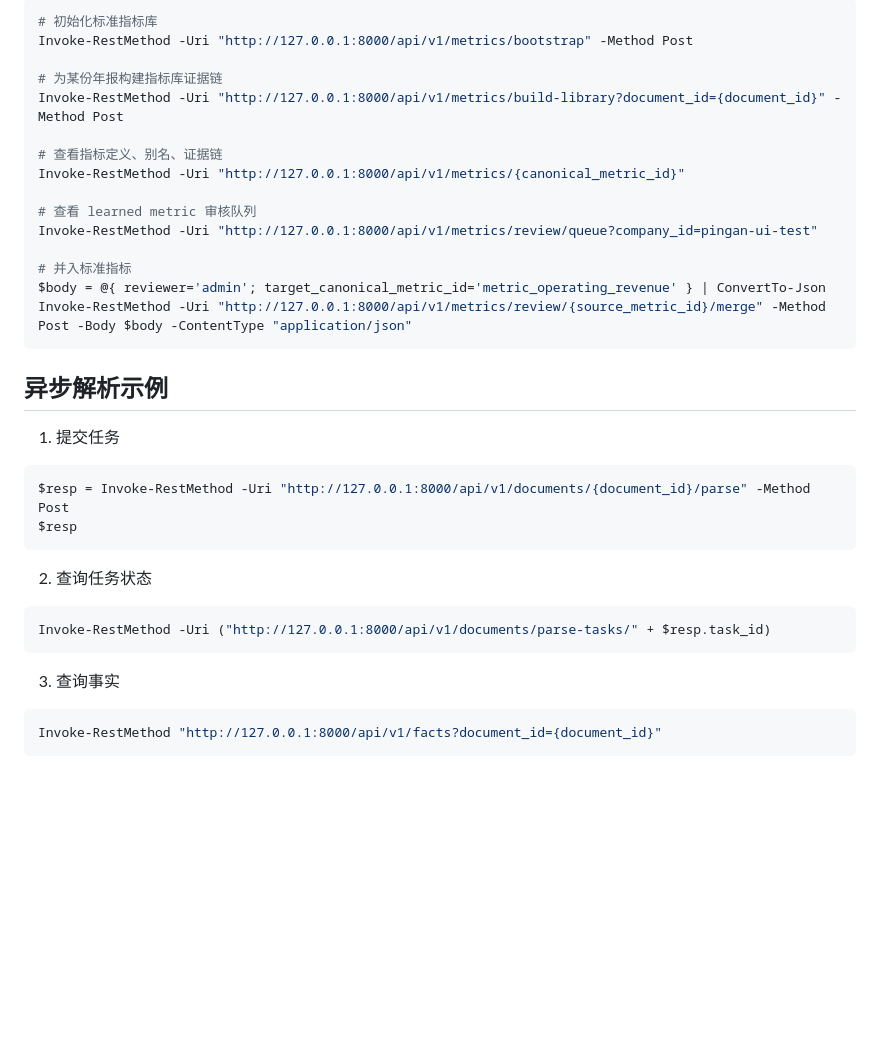
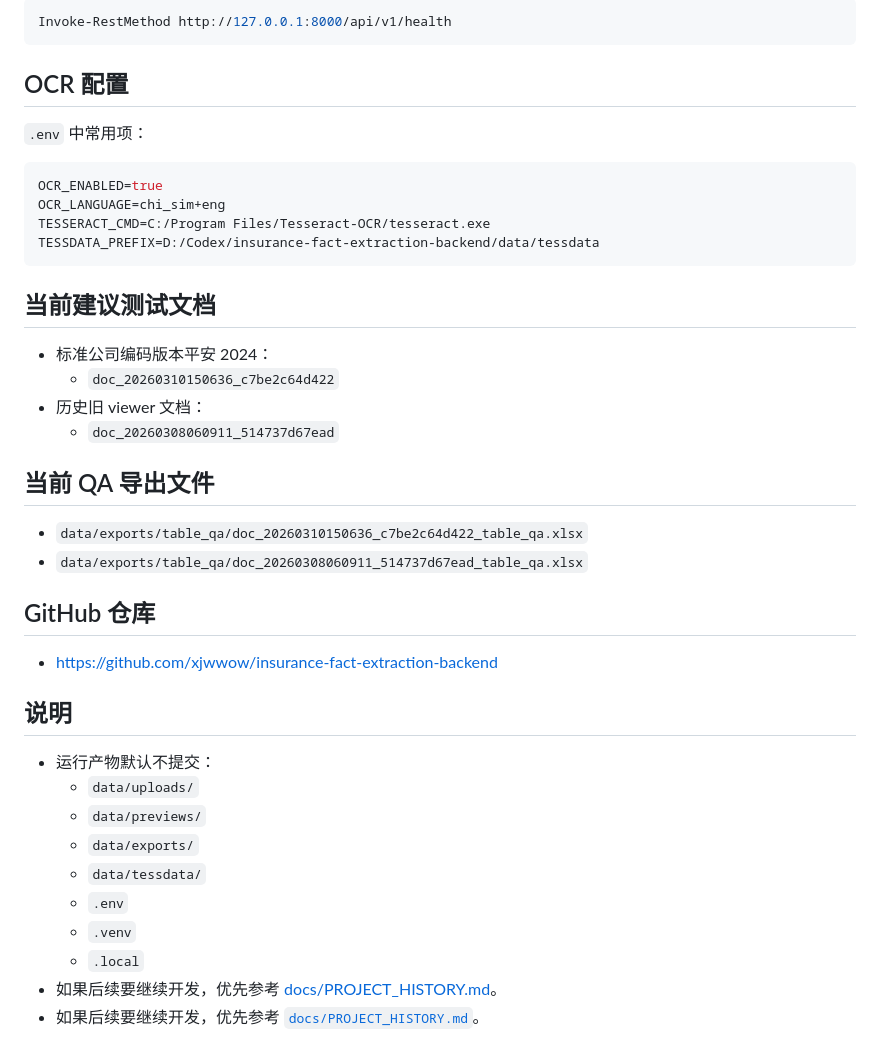
Before and after one commit to xjwwow/insurance-fact-extraction-backend, a Markdown page: README.md, the part around one of its changes. Drawn GitHub-style; blank space fills up the shorter version.

````diff
--- a/README.md
+++ b/README.md
@@ -104,34 +113,38 @@ $env:PYTHONPATH="D:\Codex\insurance-fact-extraction-backend"
 ```powershell
-# 初始化标准指标库
-Invoke-RestMethod -Uri "http://127.0.0.1:8000/api/v1/metrics/bootstrap" -Method Post
-
-# 为某份年报构建指标库证据链
-Invoke-RestMethod -Uri "http://127.0.0.1:8000/api/v1/metrics/build-library?document_id={document_id}" -Method Post
-
-# 查看指标定义、别名、证据链
-Invoke-RestMethod -Uri "http://127.0.0.1:8000/api/v1/metrics/{canonical_metric_id}"
-
-# 查看 learned metric 审核队列
-Invoke-RestMethod -Uri "http://127.0.0.1:8000/api/v1/metrics/review/queue?company_id=pingan-ui-test"
-
-# 并入标准指标
-$body = @{ reviewer='admin'; target_canonical_metric_id='metric_operating_revenue' } | ConvertTo-Json
-Invoke-RestMethod -Uri "http://127.0.0.1:8000/api/v1/metrics/review/{source_metric_id}/merge" -Method Post -Body $body -ContentType "application/json"
+Invoke-RestMethod http://127.0.0.1:8000/api/v1/health
 ```
 
-## 异步解析示例
-1. 提交任务
-```powershell
-$resp = Invoke-RestMethod -Uri "http://127.0.0.1:8000/api/v1/documents/{document_id}/parse" -Method Post
-$resp
+## OCR 配置
+`.env` 中常用项：
+
+```env
+OCR_ENABLED=true
+OCR_LANGUAGE=chi_sim+eng
+TESSERACT_CMD=C:/Program Files/Tesseract-OCR/tesseract.exe
+TESSDATA_PREFIX=D:/Codex/insurance-fact-extraction-backend/data/tessdata
 ```
 
-2. 查询任务状态
-```powershell
-Invoke-RestMethod -Uri ("http://127.0.0.1:8000/api/v1/documents/parse-tasks/" + $resp.task_id)
-```
+## 当前建议测试文档
+- 标准公司编码版本平安 2024：
+  - `doc_20260310150636_c7be2c64d422`
+- 历史旧 viewer 文档：
+  - `doc_20260308060911_514737d67ead`
 
-3. 查询事实
-```powershell
-Invoke-RestMethod "http://127.0.0.1:8000/api/v1/facts?document_id={document_id}"
-```
+## 当前 QA 导出文件
+- `data/exports/table_qa/doc_20260310150636_c7be2c64d422_table_qa.xlsx`
+- `data/exports/table_qa/doc_20260308060911_514737d67ead_table_qa.xlsx`
+
+## GitHub 仓库
+- [https://github.com/xjwwow/insurance-fact-extraction-backend](https://github.com/xjwwow/insurance-fact-extraction-backend)
+
+## 说明
+- 运行产物默认不提交：
+  - `data/uploads/`
+  - `data/previews/`
+  - `data/exports/`
+  - `data/tessdata/`
+  - `.env`
+  - `.venv`
+  - `.local`
+- 如果后续要继续开发，优先参考 [docs/PROJECT_HISTORY.md](D:/Codex/insurance-fact-extraction-backend/docs/PROJECT_HISTORY.md)。
+- 如果后续要继续开发，优先参考 [`docs/PROJECT_HISTORY.md`](docs/PROJECT_HISTORY.md)。
````
Also changed, not shown: other parts of README.md (+75 -66 lines), docs/PROJECT_HISTORY.md (added, +362 -0 lines).
